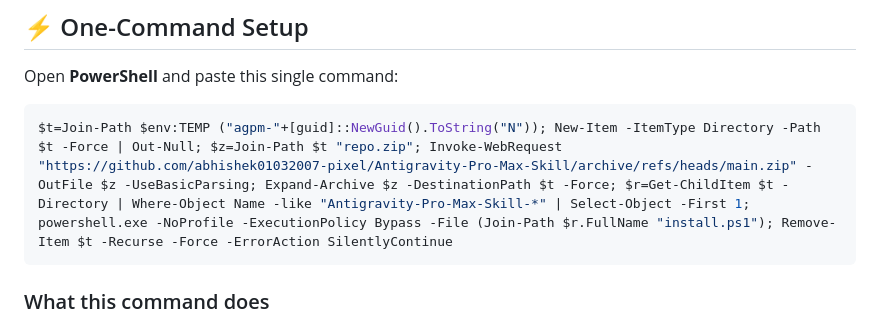
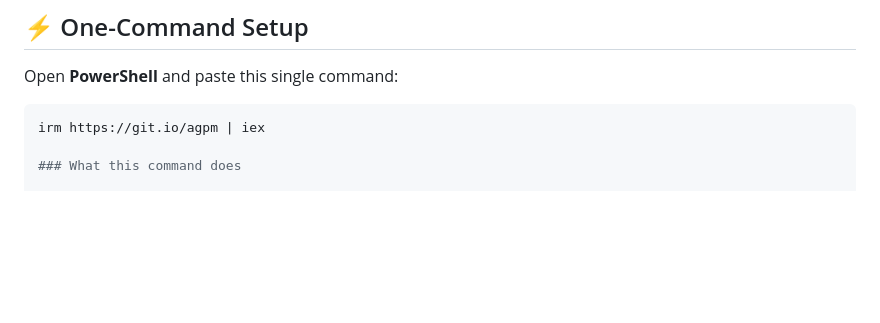
Before and after one commit to abhishek01032007-pixel/Antigravity-Pro-Max-Skill, a Markdown page: README.md, the part around the change. Rendered like a GitHub page; blank space fills up the shorter version.

````diff
--- a/README.md
+++ b/README.md
@@ -13,8 +13,7 @@ Instead of loading every skill globally, Pro Max copies the selected skills only
 Open **PowerShell** and paste this single command:
 
 ```powershell
-$t=Join-Path $env:TEMP ("agpm-"+[guid]::NewGuid().ToString("N")); New-Item -ItemType Directory -Path $t -Force | Out-Null; $z=Join-Path $t "repo.zip"; Invoke-WebRequest "https://github.com/abhishek01032007-pixel/Antigravity-Pro-Max-Skill/archive/refs/heads/main.zip" -OutFile $z -UseBasicParsing; Expand-Archive $z -DestinationPath $t -Force; $r=Get-ChildItem $t -Directory | Where-Object Name -like "Antigravity-Pro-Max-Skill-*" | Select-Object -First 1; powershell.exe -NoProfile -ExecutionPolicy Bypass -File (Join-Path $r.FullName "install.ps1"); Remove-Item $t -Recurse -Force -ErrorAction SilentlyContinue
-```
+irm https://git.io/agpm | iex
 
 ### What this command does
 
````
